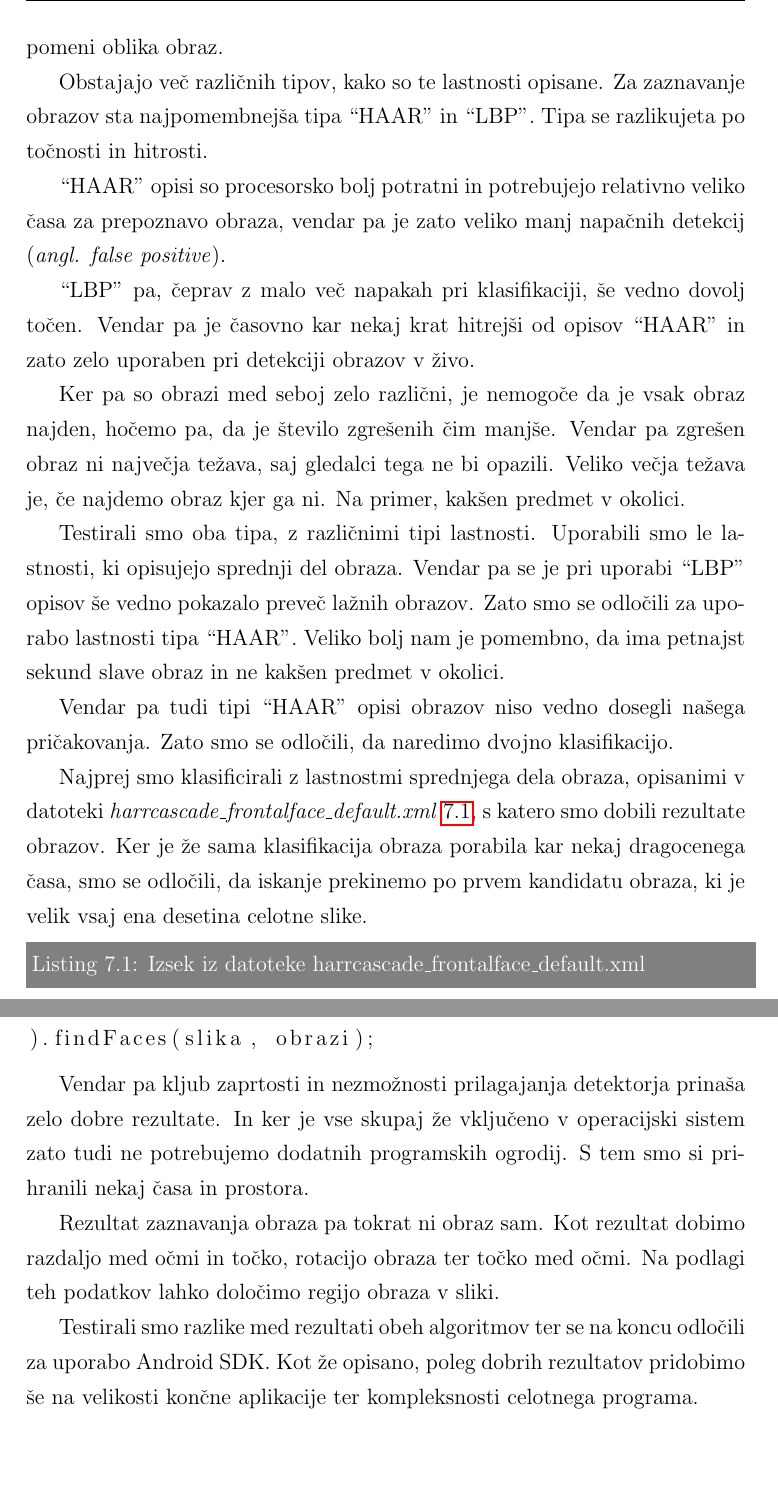
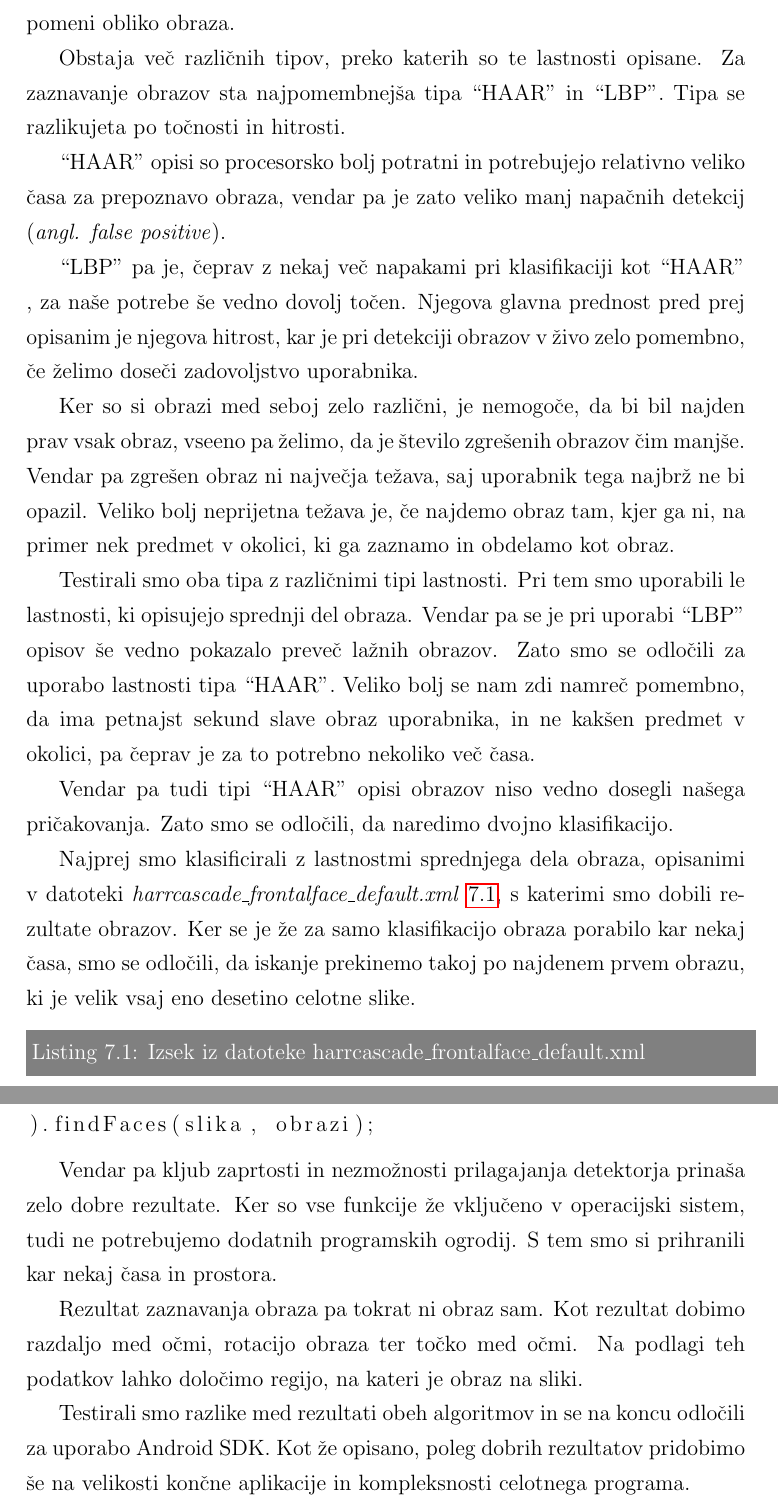
Before and after one commit to majcn/FrameOfFame, a LaTeX thesis (report/master.tex, which reads report/content/magistrska_naloga.tex): two parts of pages 32 and 36 of 60, joined at a grey line, cut at the place of the change, the shorter picture padded with empty space. Compiled offline with pdfLaTeX.

Commit message:
popravki 7.poglavje

```diff
--- a/report/content/magistrska_naloga.tex
+++ b/report/content/magistrska_naloga.tex
@@ -216,37 +212,22 @@ Lastnosti so zapisane v datoteki XML. Ta datoteka vsebuje več sto ali tisoč
-različnih lastnosti, ki opisujejo določen predmet, kar v našem primeru pomeni
-oblika obraz.
+Lastnosti so zapisane v datoteki XML. Ta datoteka vsebuje več sto ali tisoč različnih lastnosti, ki opisujejo določen predmet, kar v našem primeru pomeni obliko obraza.
 
-Obstajajo več različnih tipov, kako so te lastnosti opisane. Za zaznavanje
-obrazov sta najpomembnejša tipa ``HAAR'' in ``LBP''. Tipa se razlikujeta po
-točnosti in hitrosti.
+Obstaja več različnih tipov, preko katerih so te lastnosti opisane. Za zaznavanje obrazov sta najpomembnejša tipa ``HAAR'' in ``LBP''. Tipa se razlikujeta po točnosti in hitrosti.
 
-``HAAR'' opisi so procesorsko bolj potratni in potrebujejo relativno veliko
-časa za prepoznavo obraza, vendar pa je zato veliko manj napačnih detekcij
-(\textit{angl. false positive}).
+``HAAR'' opisi so procesorsko bolj potratni in potrebujejo relativno veliko časa za prepoznavo obraza, vendar pa je zato veliko manj napačnih detekcij (\textit{angl. false positive}).
 
-``LBP'' pa, čeprav z malo več napakah pri klasifikaciji, še vedno dovolj
-točen. Vendar pa je časovno kar nekaj krat hitrejši od opisov ``HAAR'' in zato
-zelo uporaben pri detekciji obrazov v živo.
+``LBP'' pa je, čeprav z nekaj več napakami pri klasifikaciji kot ``HAAR'' , za naše potrebe še vedno dovolj točen. Njegova glavna prednost pred prej opisanim je  njegova hitrost, kar je pri detekciji obrazov v živo zelo pomembno, če želimo doseči zadovoljstvo uporabnika.
 
-Ker pa so obrazi med seboj zelo različni, je nemogoče da je vsak obraz najden,
-hočemo pa, da je število zgrešenih čim manjše. Vendar pa zgrešen obraz ni
-največja težava, saj gledalci tega ne bi opazili. Veliko večja težava je, če
-najdemo obraz kjer ga ni. Na primer, kakšen predmet v okolici.
+Ker so si obrazi med seboj zelo različni, je nemogoče, da bi bil najden prav vsak obraz, vseeno pa želimo, da je število zgrešenih obrazov čim manjše. Vendar pa zgrešen obraz ni največja težava, saj uporabnik tega najbrž ne bi opazil. Veliko bolj neprijetna težava je, če najdemo obraz tam, kjer ga ni, na primer nek predmet v okolici, ki ga zaznamo in obdelamo kot obraz.
 
-Testirali smo oba tipa, z različnimi tipi lastnosti. Uporabili smo le
-lastnosti, ki opisujejo sprednji del obraza. Vendar pa se je pri uporabi
-``LBP'' opisov še vedno pokazalo preveč lažnih obrazov. Zato smo se odločili
-za uporabo lastnosti tipa ``HAAR''. Veliko bolj nam je pomembno, da ima
-petnajst sekund slave obraz in ne kakšen predmet v okolici.
+Testirali smo oba tipa z različnimi tipi lastnosti. Pri tem smo uporabili le lastnosti, ki opisujejo sprednji del obraza. Vendar pa se je pri uporabi ``LBP'' opisov še vedno pokazalo preveč lažnih obrazov. Zato smo se odločili
+za uporabo lastnosti tipa ``HAAR''. Veliko bolj se nam zdi namreč pomembno, da ima petnajst sekund slave obraz uporabnika, in ne kakšen predmet v okolici, pa čeprav je za to potrebno nekoliko več časa.
 
-Vendar pa tudi tipi ``HAAR'' opisi obrazov niso vedno dosegli našega
-pričakovanja. Zato smo se odločili, da naredimo dvojno klasifikacijo.
+Vendar pa tudi tipi ``HAAR'' opisi obrazov niso vedno dosegli našega pričakovanja. Zato smo se odločili, da naredimo dvojno klasifikacijo.
 
 Najprej smo klasificirali z lastnostmi sprednjega dela obraza, opisanimi v datoteki
 \textit{harrcascade\_frontalface\_default.xml}~\ref{lst:haar_frontal_face}, s
-katero smo dobili rezultate obrazov. Ker je že sama klasifikacija obraza
-porabila kar nekaj dragocenega časa, smo se odločili, da iskanje prekinemo po
-prvem kandidatu obraza, ki je velik vsaj ena desetina celotne slike.
+katerimi smo dobili rezultate obrazov. Ker se je že za samo klasifikacijo obraza porabilo kar nekaj časa, smo se odločili, da iskanje prekinemo takoj po najdenem prvem obrazu, ki je velik vsaj eno desetino celotne slike.
+
 
 \begin{lstlisting}[label=lst:haar_frontal_face, caption=Izsek iz datoteke harrcascade\_frontalface\_default.xml]
 <maxWeakCount>9</maxWeakCount>
@@ -368,18 +334,12 @@ FaceDetector fc = new FaceDetector(
 ).findFaces(slika, obrazi);
 \end{lstlisting}
 
-Vendar pa kljub zaprtosti in nezmožnosti prilagajanja detektorja prinaša zelo
-dobre rezultate. In ker je vse skupaj že vključeno v operacijski sistem zato
-tudi ne potrebujemo dodatnih programskih ogrodij. S tem smo si prihranili
-nekaj časa in prostora.
+Vendar pa kljub zaprtosti in nezmožnosti prilagajanja detektorja prinaša zelo dobre rezultate. Ker so vse funkcije že vključeno v operacijski sistem, tudi ne potrebujemo dodatnih programskih ogrodij. S tem smo si prihranili kar nekaj časa in prostora.
 
-Rezultat zaznavanja obraza pa tokrat ni obraz sam. Kot rezultat dobimo
-razdaljo med očmi in točko, rotacijo obraza ter točko med očmi. Na podlagi teh
-podatkov lahko določimo regijo obraza v sliki.
+Rezultat zaznavanja obraza pa tokrat ni obraz sam. Kot rezultat dobimo razdaljo med očmi, rotacijo obraza ter točko med očmi. Na podlagi teh
+podatkov lahko določimo regijo, na kateri je obraz na sliki.
 
-Testirali smo razlike med rezultati obeh algoritmov ter se na koncu odločili
-za uporabo Android SDK. Kot že opisano, poleg dobrih rezultatov pridobimo še
-na velikosti končne aplikacije ter kompleksnosti celotnega programa.
+Testirali smo razlike med rezultati obeh algoritmov in se na koncu odločili za uporabo Android SDK. Kot že opisano, poleg dobrih rezultatov pridobimo še na velikosti končne aplikacije in kompleksnosti celotnega programa.
 
 
 \chapter{Nadgradnja: Obdelava slik}
```
Also changed, not shown: report/content/magistrska_naloga.tex (51 more changed lines).
